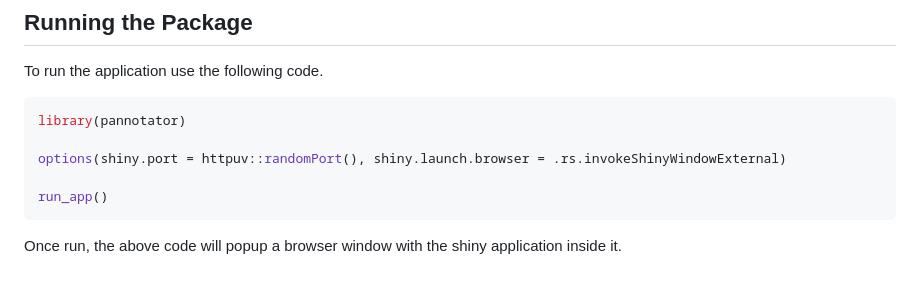
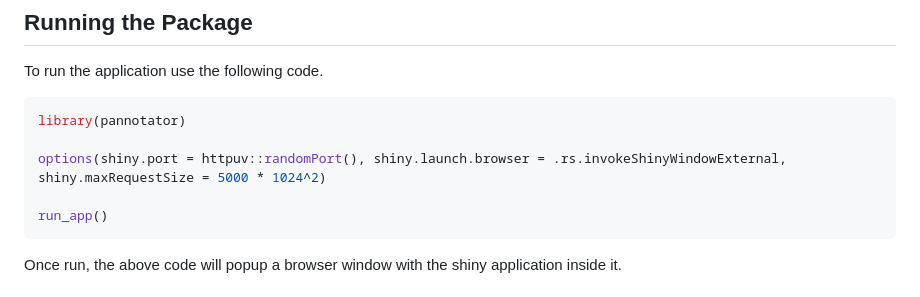
Before and after one commit to NunzioKnerr/pannotator_package_source, a Markdown page: README.md, the part around the change. Rendered like a GitHub page.

Commit message:
forgot to add this for CRAN update

````diff
--- a/README.md
+++ b/README.md
@@ -110,7 +110,7 @@ To run the application use the following code.
 ``` r
 library(pannotator)
 
-options(shiny.port = httpuv::randomPort(), shiny.launch.browser = .rs.invokeShinyWindowExternal)
+options(shiny.port = httpuv::randomPort(), shiny.launch.browser = .rs.invokeShinyWindowExternal, shiny.maxRequestSize = 5000 * 1024^2)
 
 run_app()
 ```
````
